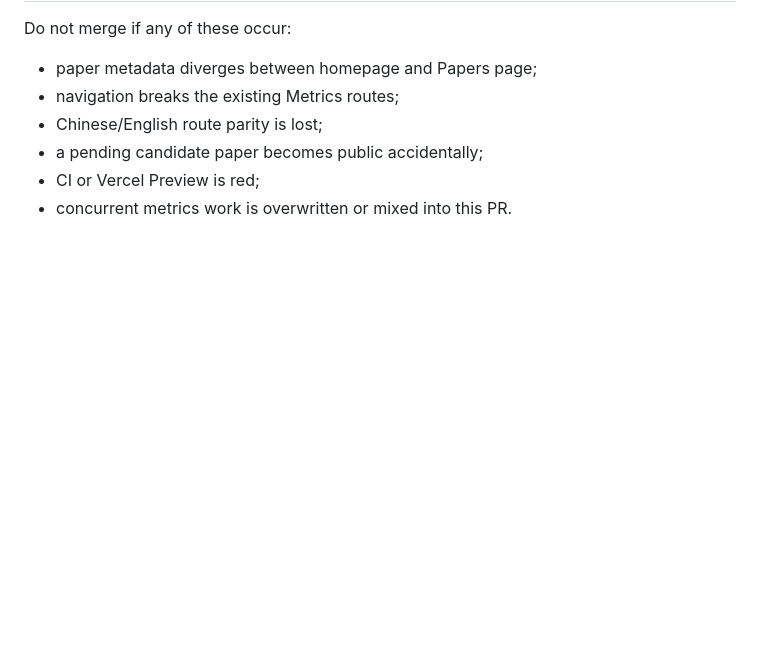
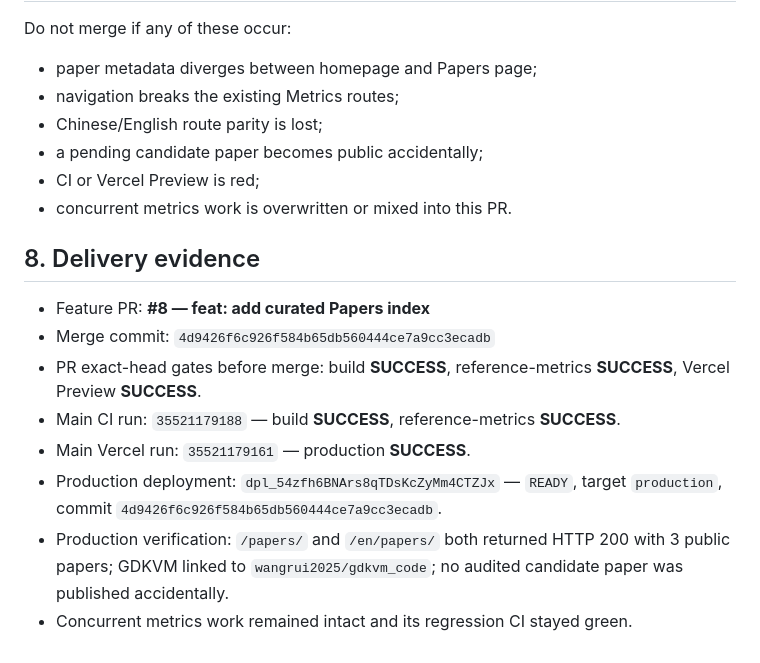
Before and after one commit to wangrui2025/awesome-echocardiography, a Markdown page: docs/plans/PAPERS_INDEX_PLAN_20260920.md, the part around one of its changes. Drawn GitHub-style; blank space fills up the shorter version.

Commit message:
docs: close Papers index delivery checklist [skip ci]

```diff
--- a/docs/plans/PAPERS_INDEX_PLAN_20260920.md
+++ b/docs/plans/PAPERS_INDEX_PLAN_20260920.md
@@ -173,3 +173,14 @@ Do not merge if any of these occur:
 - a pending candidate paper becomes public accidentally;
 - CI or Vercel Preview is red;
 - concurrent metrics work is overwritten or mixed into this PR.
+
+## 8. Delivery evidence
+
+- Feature PR: **#8 — feat: add curated Papers index**
+- Merge commit: `4d9426f6c926f584b65db560444ce7a9cc3ecadb`
+- PR exact-head gates before merge: build **SUCCESS**, reference-metrics **SUCCESS**, Vercel Preview **SUCCESS**.
+- Main CI run: `35521179188` — build **SUCCESS**, reference-metrics **SUCCESS**.
+- Main Vercel run: `35521179161` — production **SUCCESS**.
+- Production deployment: `dpl_54zfh6BNArs8qTDsKcZyMm4CTZJx` — `READY`, target `production`, commit `4d9426f6c926f584b65db560444ce7a9cc3ecadb`.
+- Production verification: `/papers/` and `/en/papers/` both returned HTTP 200 with 3 public papers; GDKVM linked to `wangrui2025/gdkvm_code`; no audited candidate paper was published accidentally.
+- Concurrent metrics work remained intact and its regression CI stayed green.
```
Also changed, not shown: other parts of docs/plans/PAPERS_INDEX_PLAN_20260920.md (+3 -3 lines).
